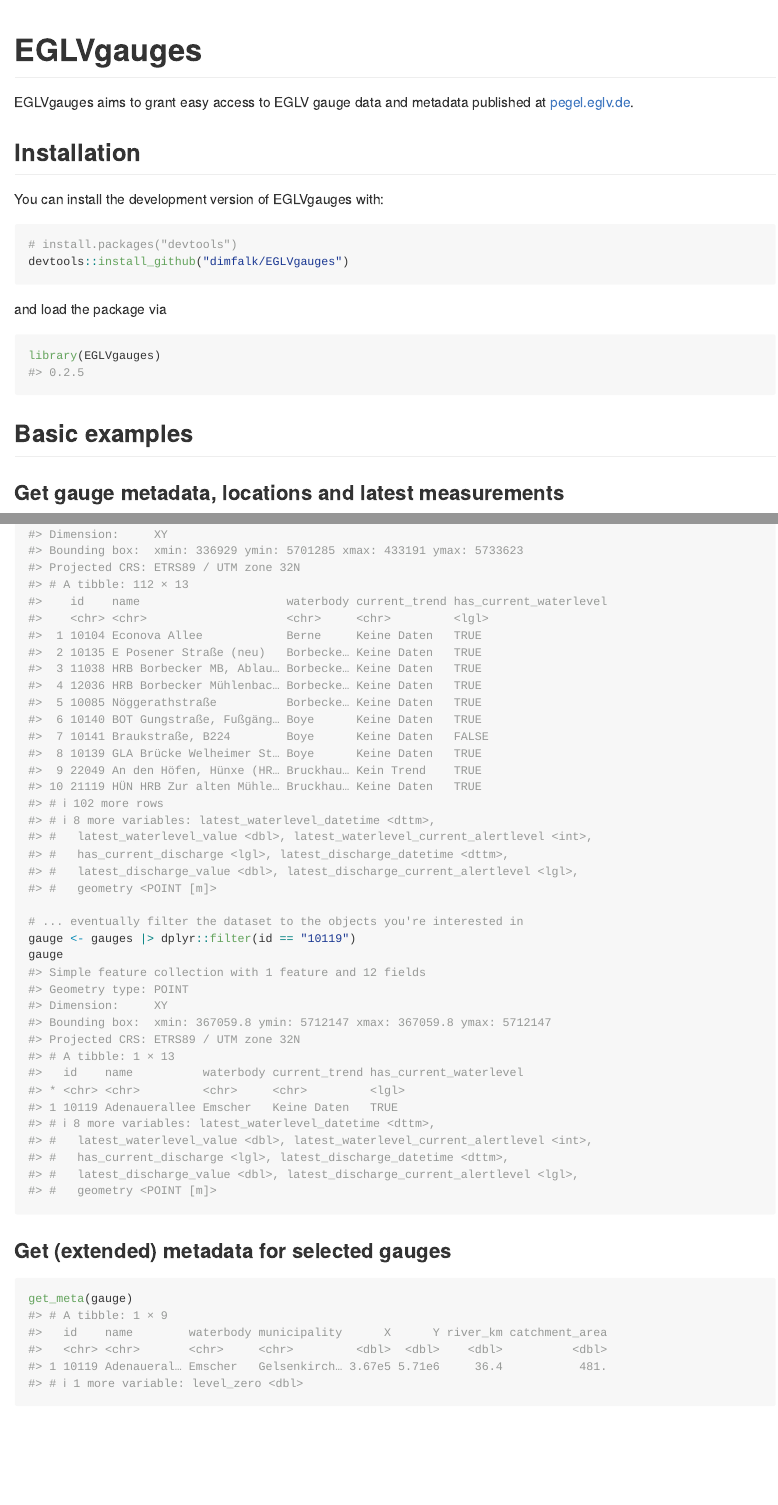
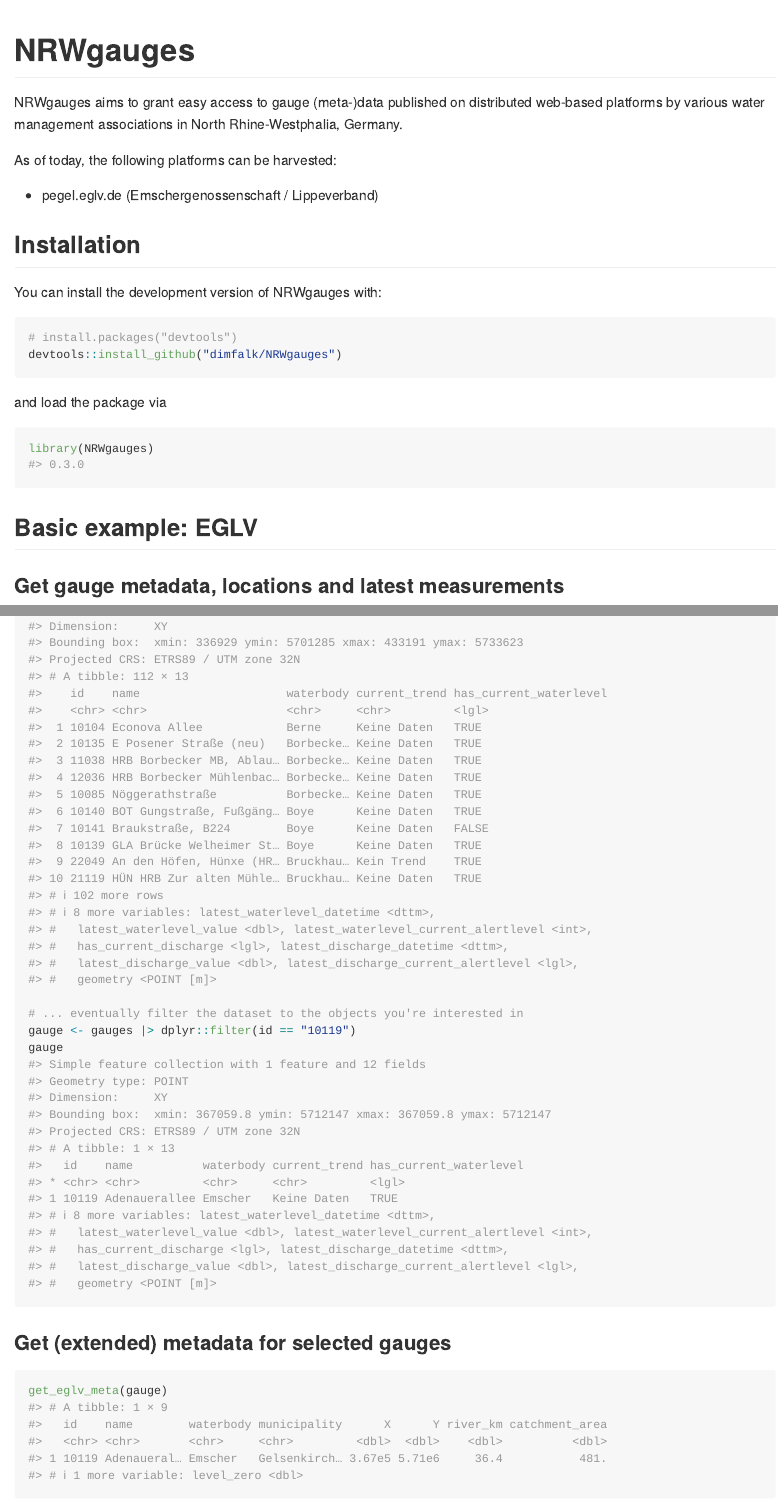
Before and after one commit to dimfalk/EGLVgauges, an R Markdown document (README.Rmd): the page in a window 1100 px wide, from its top, and a second part further down, joined at a grey line. The pictures show the output file README.md that the author committed with the source, drawn offline in the style of GitHub; badge pictures from the web are left out.

Commit message:
rename pkg

````diff
--- a/README.Rmd
+++ b/README.Rmd
@@ -13,31 +13,35 @@
 )
 ```
 
-# EGLVgauges
+# NRWgauges
 
 <!-- badges: start -->
-[![R-CMD-check](https://github.com/dimfalk/EGLVgauges/actions/workflows/R-CMD-check.yaml/badge.svg)](https://github.com/dimfalk/EGLVgauges/actions/workflows/R-CMD-check.yaml)
-[![codecov](https://codecov.io/gh/dimfalk/EGLVgauges/branch/main/graph/badge.svg?token=3JJOI51OT8)](https://codecov.io/gh/dimfalk/EGLVgauges)
+[![R-CMD-check](https://github.com/dimfalk/NRWgauges/actions/workflows/R-CMD-check.yaml/badge.svg)](https://github.com/dimfalk/NRWgauges/actions/workflows/R-CMD-check.yaml)
+[![codecov](https://codecov.io/gh/dimfalk/NRWgauges/branch/main/graph/badge.svg?token=3JJOI51OT8)](https://codecov.io/gh/dimfalk/NRWgauges)
 <!-- badges: end -->
 
-EGLVgauges aims to grant easy access to EGLV gauge data and metadata published at [pegel.eglv.de](https://pegel.eglv.de/).
+NRWgauges aims to grant easy access to gauge (meta-)data published on distributed web-based platforms by various water management associations in North Rhine-Westphalia, Germany.
+
+As of today, the following platforms can be harvested:
+
+- pegel.eglv.de (Emschergenossenschaft / Lippeverband)
 
 ## Installation
 
-You can install the development version of EGLVgauges with:
+You can install the development version of NRWgauges with:
 
 ``` r
 # install.packages("devtools")
-devtools::install_github("dimfalk/EGLVgauges")
+devtools::install_github("dimfalk/NRWgauges")
 ```
 
 and load the package via
 
 ```{r}
-library(EGLVgauges)
+library(NRWgauges)
 ```
 
-## Basic examples
+## Basic example: EGLV
 
 ### Get gauge metadata, locations and latest measurements
 
@@ -54,7 +58,7 @@
 ### Get (extended) metadata for selected gauges
 
 ```{r}
-get_meta(gauge)
+get_eglv_meta(gauge)
 ```
 
 ### Get available measurements for selected gauges
````
Also changed, not shown: R/get_eglv_gauges.R (renamed from R/get_gauges.R, +2 -2 lines), R/get_eglv_measurements.R (renamed from R/get_measurements.R, +10 -10 lines), R/get_eglv_meta.R (renamed from R/get_meta.R, +8 -8 lines), R/zzz.R (+1 -1 lines), README.md, README.Rmd (4 more changed lines), 19 other files.
